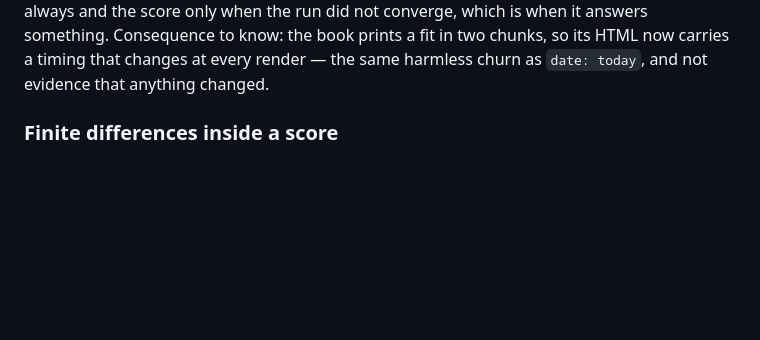
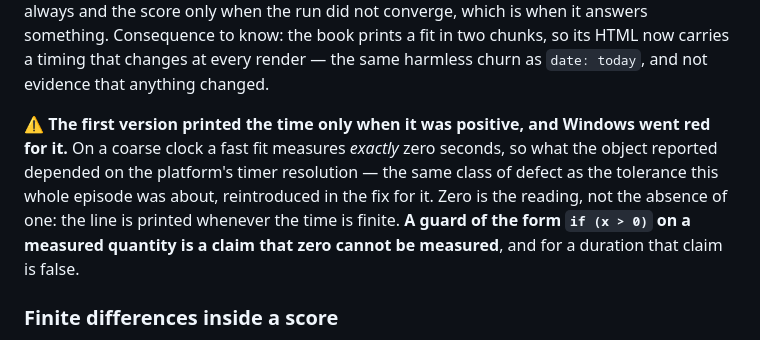
Before and after one commit to statmodels7/statmodels7.github.io, a Markdown page: stack/CLAUDE.md, the part around the change. Rendered like a GitHub page; blank space fills up the shorter version.

Commit message:
Record the gradient-tolerance floor and the elapsed-zero trap in CLAUDE.md

```diff
--- a/stack/CLAUDE.md
+++ b/stack/CLAUDE.md
@@ -1144,6 +1144,15 @@ score only when the run did not converge, which is when it answers something.
 Consequence to know: the book prints a fit in two chunks, so its HTML now
 carries a timing that changes at every render — the same harmless churn as
 `date: today`, and not evidence that anything changed.
+
+⚠️ **The first version printed the time only when it was positive, and
+Windows went red for it.** On a coarse clock a fast fit measures *exactly*
+zero seconds, so what the object reported depended on the platform's timer
+resolution — the same class of defect as the tolerance this whole episode was
+about, reintroduced in the fix for it. Zero is the reading, not the absence of
+one: the line is printed whenever the time is finite. **A guard of the form
+`if (x > 0)` on a measured quantity is a claim that zero cannot be measured**,
+and for a duration that claim is false.
 
 ### Finite differences inside a score
 
```
